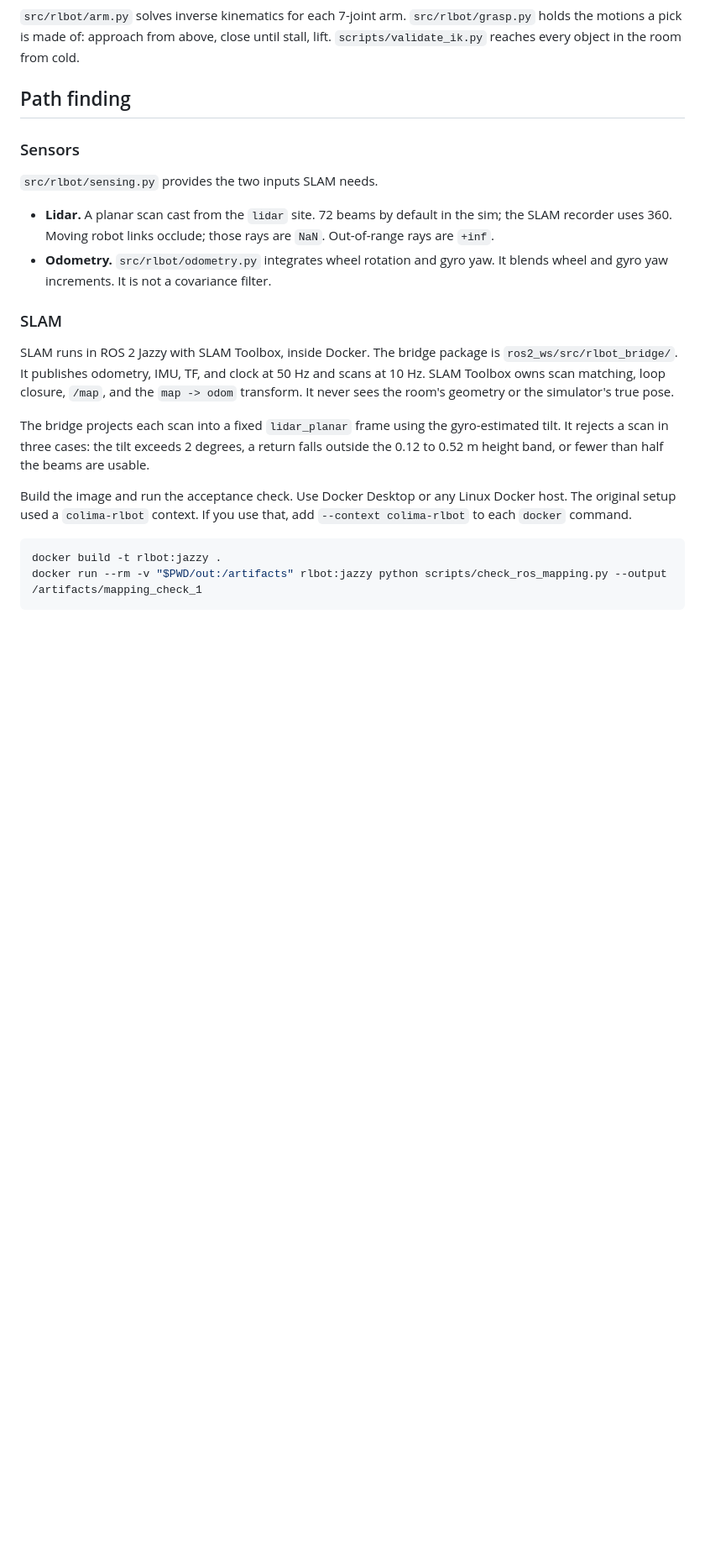
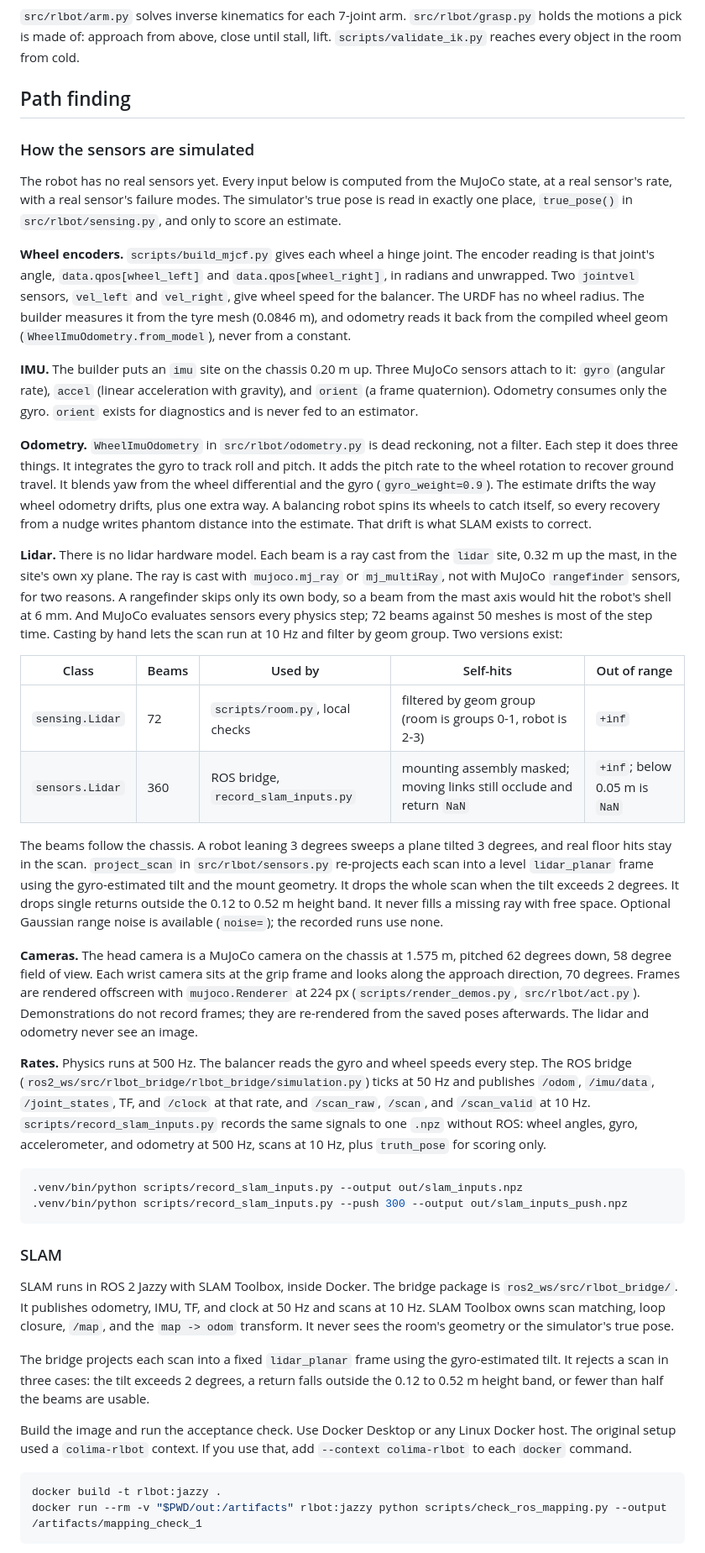
Before and after one commit to Karan-Gupta07/Mr.-Clean-Bracketbot-Cleaning-Robot, a Markdown page: README.md, the part around one of its changes. Shown at 84% size. Drawn GitHub-style; blank space fills up the shorter version.

Commit message:
README: explain how each sensor is simulated
Wheel encoders are hinge-joint angles, the IMU is three MuJoCo sensors on
a site, the lidar is hand-cast rays (and why not rangefinders), odometry
is wheel/gyro dead reckoning with its drift named, cameras are offscreen
renders re-rendered from saved poses, and the rates each runs at.

Claude-Session: https://claude.ai/code/session_01DzBfz7ByRjZ8SD4yT1LrJ4

````diff
--- a/README.md
+++ b/README.md
@@ -174,15 +174,79 @@ in the room from cold.
 
 ## Path finding
 
-### Sensors
+### How the sensors are simulated
 
-`src/rlbot/sensing.py` provides the two inputs SLAM needs.
+The robot has no real sensors yet. Every input below is computed from the
+MuJoCo state, at a real sensor's rate, with a real sensor's failure modes.
+The simulator's true pose is read in exactly one place, `true_pose()` in
+`src/rlbot/sensing.py`, and only to score an estimate.
 
-- **Lidar.** A planar scan cast from the `lidar` site. 72 beams by default in
-  the sim; the SLAM recorder uses 360. Moving robot links occlude; those rays
-  are `NaN`. Out-of-range rays are `+inf`.
-- **Odometry.** `src/rlbot/odometry.py` integrates wheel rotation and gyro
-  yaw. It blends wheel and gyro yaw increments. It is not a covariance filter.
+**Wheel encoders.** `scripts/build_mjcf.py` gives each wheel a hinge joint.
+The encoder reading is that joint's angle, `data.qpos[wheel_left]` and
+`data.qpos[wheel_right]`, in radians and unwrapped. Two `jointvel` sensors,
+`vel_left` and `vel_right`, give wheel speed for the balancer. The URDF has
+no wheel radius. The builder measures it from the tyre mesh (0.0846 m), and
+odometry reads it back from the compiled wheel geom
+(`WheelImuOdometry.from_model`), never from a constant.
+
+**IMU.** The builder puts an `imu` site on the chassis 0.20 m up. Three
+MuJoCo sensors attach to it: `gyro` (angular rate), `accel` (linear
+acceleration with gravity), and `orient` (a frame quaternion). Odometry
+consumes only the gyro. `orient` exists for diagnostics and is never fed to
+an estimator.
+
+**Odometry.** `WheelImuOdometry` in `src/rlbot/odometry.py` is dead
+reckoning, not a filter. Each step it does three things. It integrates the
+gyro to track roll and pitch. It adds the pitch rate to the wheel rotation
+to recover ground travel. It blends yaw from the wheel differential and the
+gyro (`gyro_weight=0.9`). The estimate drifts the way wheel odometry drifts,
+plus one extra way. A balancing robot spins its wheels to catch itself, so
+every recovery from a nudge writes phantom distance into the estimate. That
+drift is what SLAM exists to correct.
+
+**Lidar.** There is no lidar hardware model. Each beam is a ray cast from the
+`lidar` site, 0.32 m up the mast, in the site's own xy plane. The ray is cast
+with `mujoco.mj_ray` or `mj_multiRay`, not with MuJoCo `rangefinder`
+sensors, for two reasons. A rangefinder skips only its own body, so a beam
+from the mast axis would hit the robot's shell at 6 mm. And MuJoCo evaluates
+sensors every physics step; 72 beams against 50 meshes is most of the step
+time. Casting by hand lets the scan run at 10 Hz and filter by geom group.
+Two versions exist:
+
+| Class | Beams | Used by | Self-hits | Out of range |
+| --- | --- | --- | --- | --- |
+| `sensing.Lidar` | 72 | `scripts/room.py`, local checks | filtered by geom group (room is groups 0-1, robot is 2-3) | `+inf` |
+| `sensors.Lidar` | 360 | ROS bridge, `record_slam_inputs.py` | mounting assembly masked; moving links still occlude and return `NaN` | `+inf`; below 0.05 m is `NaN` |
+
+The beams follow the chassis. A robot leaning 3 degrees sweeps a plane
+tilted 3 degrees, and real floor hits stay in the scan. `project_scan` in
+`src/rlbot/sensors.py` re-projects each scan into a level `lidar_planar`
+frame using the gyro-estimated tilt and the mount geometry. It drops the
+whole scan when the tilt exceeds 2 degrees. It drops single returns outside
+the 0.12 to 0.52 m height band. It never fills a missing ray with free
+space. Optional Gaussian range noise is available (`noise=`); the recorded
+runs use none.
+
+**Cameras.** The head camera is a MuJoCo camera on the chassis at 1.575 m,
+pitched 62 degrees down, 58 degree field of view. Each wrist camera sits at
+the grip frame and looks along the approach direction, 70 degrees. Frames
+are rendered offscreen with `mujoco.Renderer` at 224 px
+(`scripts/render_demos.py`, `src/rlbot/act.py`). Demonstrations do not
+record frames; they are re-rendered from the saved poses afterwards. The
+lidar and odometry never see an image.
+
+**Rates.** Physics runs at 500 Hz. The balancer reads the gyro and wheel
+speeds every step. The ROS bridge (`ros2_ws/src/rlbot_bridge/rlbot_bridge/simulation.py`)
+ticks at 50 Hz and publishes `/odom`, `/imu/data`, `/joint_states`, TF, and
+`/clock` at that rate, and `/scan_raw`, `/scan`, and `/scan_valid` at 10 Hz.
+`scripts/record_slam_inputs.py` records the same signals to one `.npz`
+without ROS: wheel angles, gyro, accelerometer, and odometry at 500 Hz,
+scans at 10 Hz, plus `truth_pose` for scoring only.
+
+```bash
+.venv/bin/python scripts/record_slam_inputs.py --output out/slam_inputs.npz
+.venv/bin/python scripts/record_slam_inputs.py --push 300 --output out/slam_inputs_push.npz
+```
 
 ### SLAM
 
````
Also changed, not shown: other parts of README.md (+1 -1 lines).
